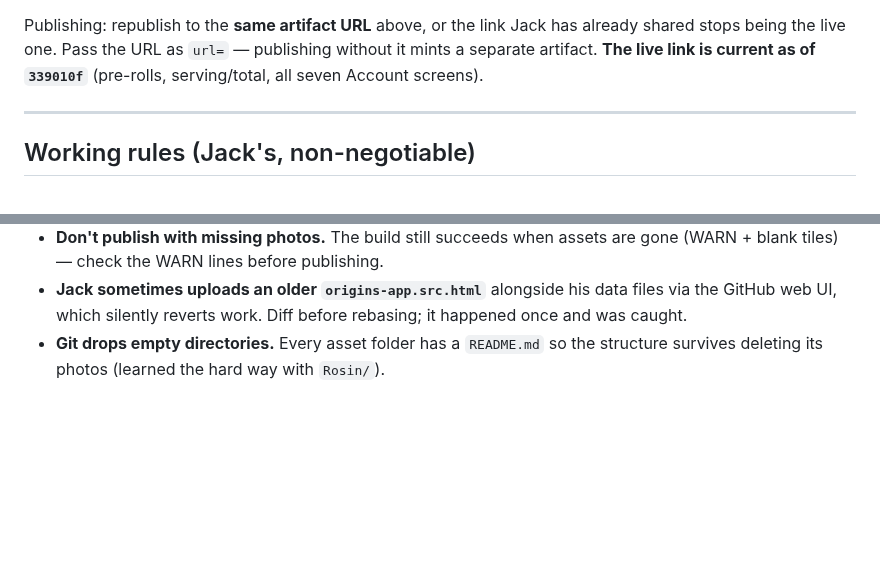
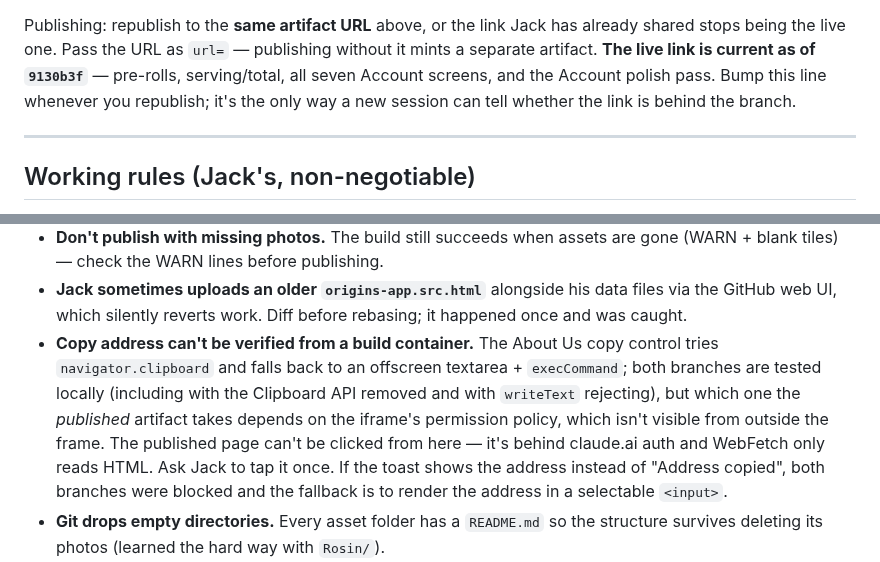
Before and after one commit to jamotz/testrepo, a Markdown page: docs/project-handoff.md, 2 parts joined by grey strips. Drawn GitHub-style; blank space fills up the shorter version.

Commit message:
docs: handoff records the new published state and the clipboard caveat
- Live link is current as of 9130b3f (adds the Account polish pass), with a
  note to bump that line on every republish - it's the only signal a new
  session has that the artifact is behind the branch.
- New gotcha: the About Us copy control's two branches are both tested locally,
  but which one the published artifact takes depends on the iframe's permission
  policy, and the published page can't be clicked from a build container.
  Records the fallback if both branches turn out to be blocked.

Co-Authored-By: Claude Opus 5 <noreply@anthropic.com>
Claude-Session: https://claude.ai/code/session_01YKJbBFKqSy6E8JUeArHfUG

```diff
--- a/docs/project-handoff.md
+++ b/docs/project-handoff.md
@@ -42,7 +42,9 @@ Rendering/screenshots use the preinstalled Chromium via Playwright:
 Publishing: republish to the **same artifact URL** above, or the link Jack has
 already shared stops being the live one. Pass the URL as `url=` — publishing
 without it mints a separate artifact. **The live link is current as of
-`339010f`** (pre-rolls, serving/total, all seven Account screens).
+`9130b3f`** — pre-rolls, serving/total, all seven Account screens, and the
+Account polish pass. Bump this line whenever you republish; it's the only way a
+new session can tell whether the link is behind the branch.
 
 ---
 
@@ -175,6 +177,15 @@ per-product assignment would still be reshuffled. Patch flower rows in place.
 - **Jack sometimes uploads an older `origins-app.src.html`** alongside his data
   files via the GitHub web UI, which silently reverts work. Diff before rebasing;
   it happened once and was caught.
+- **Copy address can't be verified from a build container.** The About Us copy
+  control tries `navigator.clipboard` and falls back to an offscreen textarea +
+  `execCommand`; both branches are tested locally (including with the Clipboard
+  API removed and with `writeText` rejecting), but which one the *published*
+  artifact takes depends on the iframe's permission policy, which isn't visible
+  from outside the frame. The published page can't be clicked from here — it's
+  behind claude.ai auth and WebFetch only reads HTML. Ask Jack to tap it once.
+  If the toast shows the address instead of "Address copied", both branches were
+  blocked and the fallback is to render the address in a selectable `<input>`.
 - **Git drops empty directories.** Every asset folder has a `README.md` so the
   structure survives deleting its photos (learned the hard way with `Rosin/`).
 - **`.s` and `.empty` are global CSS classes** — `.s{display:none}` in
```
